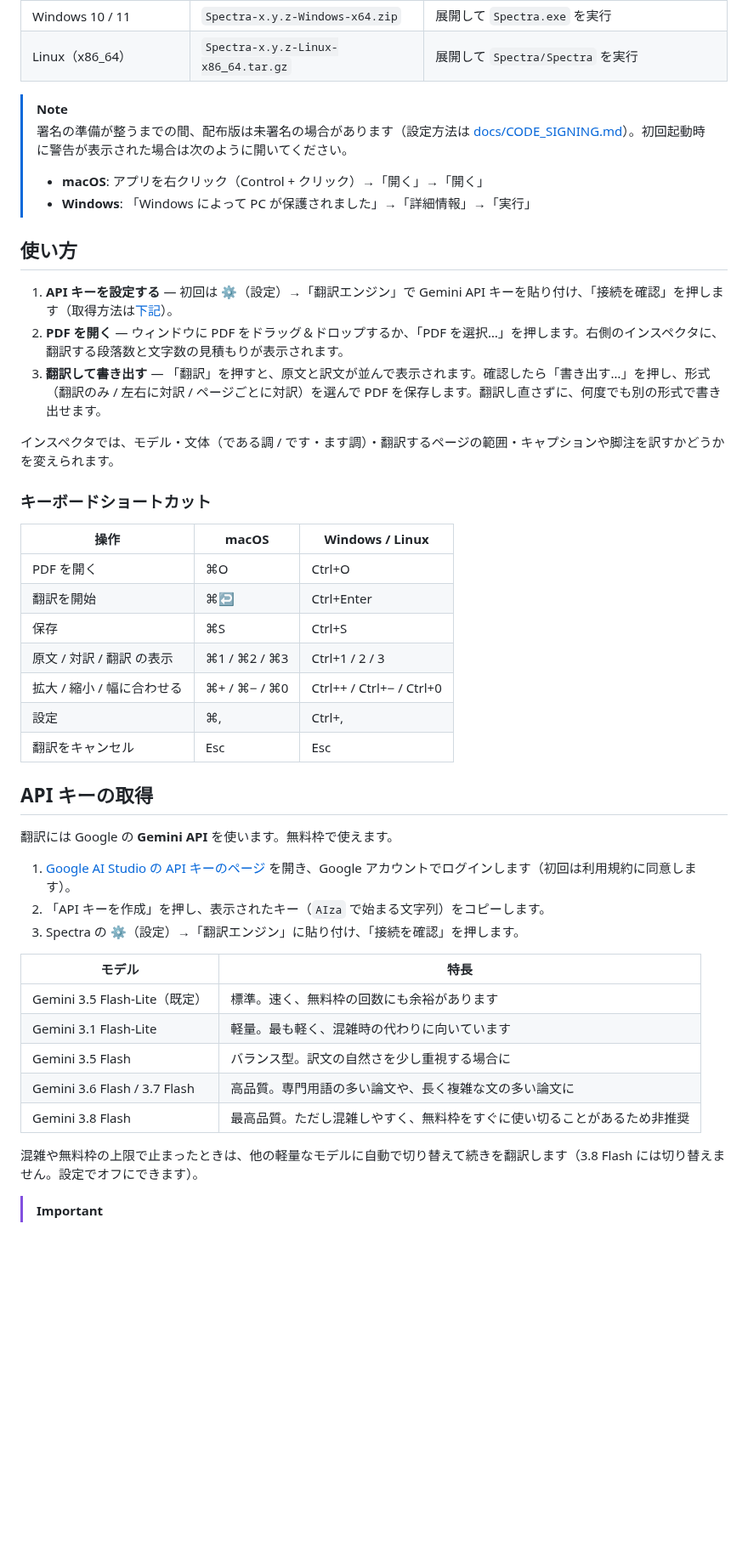
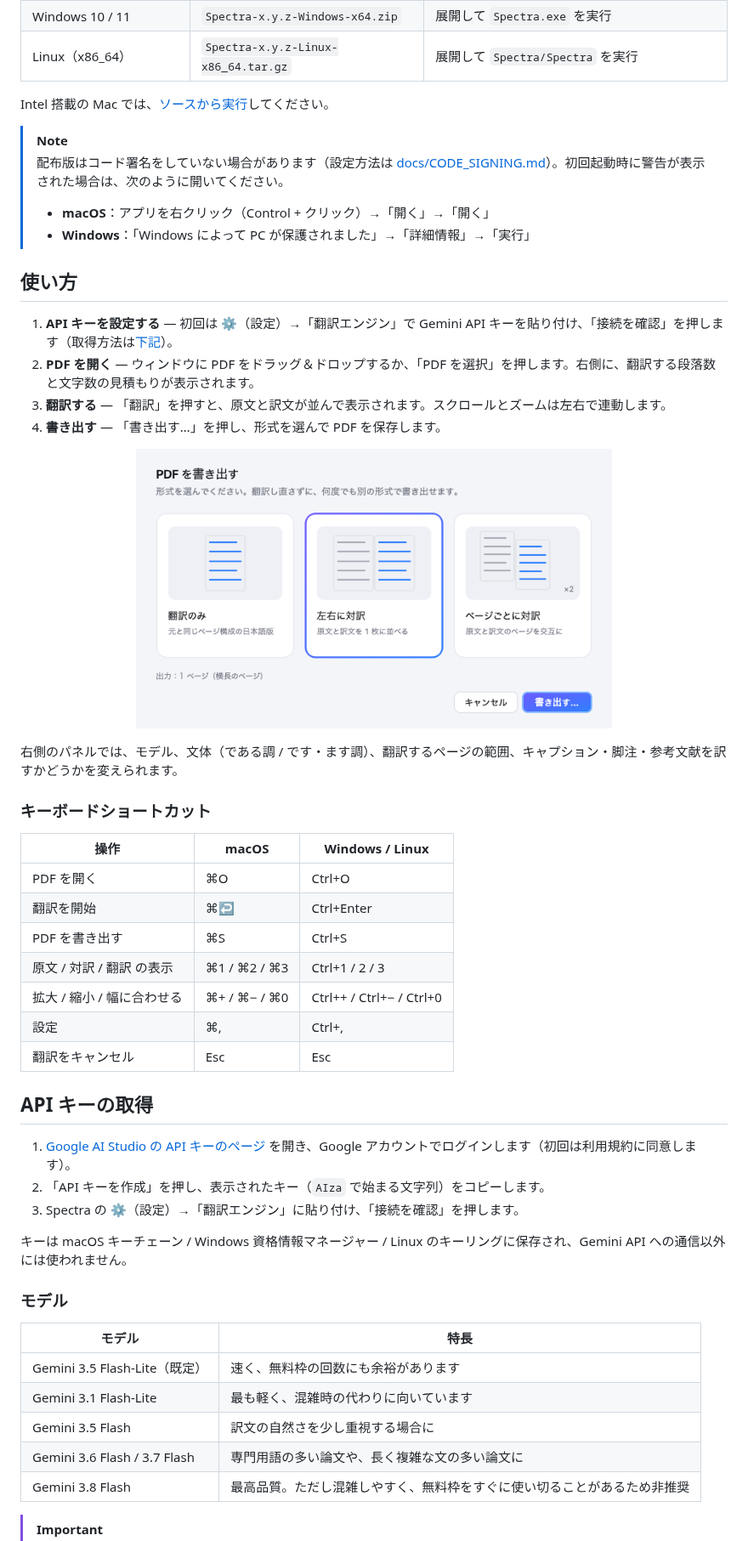
Before and after one commit to myuto2490/Spectra, a Markdown page: README.md, the part around one of its changes. Shown at 85% size. Drawn GitHub-style; pictures changed too: docs/images/screenshot-export.png (added); blank space fills up the shorter version.

```diff
--- a/README.md
+++ b/README.md
@@ -46,19 +48,26 @@
 | Windows 10 / 11 | `Spectra-x.y.z-Windows-x64.zip` | 展開して `Spectra.exe` を実行 |
 | Linux（x86_64） | `Spectra-x.y.z-Linux-x86_64.tar.gz` | 展開して `Spectra/Spectra` を実行 |
 
+Intel 搭載の Mac では、[ソースから実行](#開発)してください。
+
 > [!NOTE]
-> 署名の準備が整うまでの間、配布版は未署名の場合があります（設定方法は [docs/CODE_SIGNING.md](docs/CODE_SIGNING.md)）。初回起動時に警告が表示された場合は次のように開いてください。
+> 配布版はコード署名をしていない場合があります（設定方法は [docs/CODE_SIGNING.md](docs/CODE_SIGNING.md)）。初回起動時に警告が表示された場合は、次のように開いてください。
 >
-> - **macOS**: アプリを右クリック（Control + クリック）→「開く」→「開く」
-> - **Windows**: 「Windows によって PC が保護されました」→「詳細情報」→「実行」
+> - **macOS**：アプリを右クリック（Control + クリック）→「開く」→「開く」
+> - **Windows**：「Windows によって PC が保護されました」→「詳細情報」→「実行」
 
 ## 使い方
 
 1. **API キーを設定する** — 初回は ⚙（設定）→「翻訳エンジン」で Gemini API キーを貼り付け、「接続を確認」を押します（取得方法は[下記](#api-キーの取得)）。
-2. **PDF を開く** — ウィンドウに PDF をドラッグ＆ドロップするか、「PDF を選択…」を押します。右側のインスペクタに、翻訳する段落数と文字数の見積もりが表示されます。
-3. **翻訳して書き出す** — 「翻訳」を押すと、原文と訳文が並んで表示されます。確認したら「書き出す…」を押し、形式（翻訳のみ / 左右に対訳 / ページごとに対訳）を選んで PDF を保存します。翻訳し直さずに、何度でも別の形式で書き出せます。
+2. **PDF を開く** — ウィンドウに PDF をドラッグ＆ドロップするか、「PDF を選択」を押します。右側に、翻訳する段落数と文字数の見積もりが表示されます。
+3. **翻訳する** — 「翻訳」を押すと、原文と訳文が並んで表示されます。スクロールとズームは左右で連動します。
+4. **書き出す** — 「書き出す…」を押し、形式を選んで PDF を保存します。
 
-インスペクタでは、モデル・文体（である調 / です・ます調）・翻訳するページの範囲・キャプションや脚注を訳すかどうかを変えられます。
+<p align="center">
+  <img src="docs/images/screenshot-export.png" width="560" alt="書き出す形式を 3 枚のカードから選ぶ画面">
+</p>
+
+右側のパネルでは、モデル、文体（である調 / です・ます調）、翻訳するページの範囲、キャプション・脚注・参考文献を訳すかどうかを変えられます。
 
 ### キーボードショートカット
 
@@ -66,7 +75,7 @@
 | --- | --- | --- |
 | PDF を開く | ⌘O | Ctrl+O |
 | 翻訳を開始 | ⌘↩ | Ctrl+Enter |
-| 保存 | ⌘S | Ctrl+S |
+| PDF を書き出す | ⌘S | Ctrl+S |
 | 原文 / 対訳 / 翻訳 の表示 | ⌘1 / ⌘2 / ⌘3 | Ctrl+1 / 2 / 3 |
 | 拡大 / 縮小 / 幅に合わせる | ⌘+ / ⌘− / ⌘0 | Ctrl++ / Ctrl+− / Ctrl+0 |
 | 設定 | ⌘, | Ctrl+, |
@@ -74,20 +83,20 @@
 
 ## API キーの取得
 
-翻訳には Google の **Gemini API** を使います。無料枠で使えます。
-
 1. [Google AI Studio の API キーのページ](https://aistudio.google.com/apikey) を開き、Google アカウントでログインします（初回は利用規約に同意します）。
 2. 「API キーを作成」を押し、表示されたキー（`AIza` で始まる文字列）をコピーします。
 3. Spectra の ⚙（設定）→「翻訳エンジン」に貼り付け、「接続を確認」を押します。
 
+キーは macOS キーチェーン / Windows 資格情報マネージャー / Linux のキーリングに保存され、Gemini API への通信以外には使われません。
+
+### モデル
+
 | モデル | 特長 |
 | --- | --- |
-| Gemini 3.5 Flash-Lite（既定） | 標準。速く、無料枠の回数にも余裕があります |
-| Gemini 3.1 Flash-Lite | 軽量。最も軽く、混雑時の代わりに向いています |
-| Gemini 3.5 Flash | バランス型。訳文の自然さを少し重視する場合に |
-| Gemini 3.6 Flash / 3.7 Flash | 高品質。専門用語の多い論文や、長く複雑な文の多い論文に |
+| Gemini 3.5 Flash-Lite（既定） | 速く、無料枠の回数にも余裕があります |
+| Gemini 3.1 Flash-Lite | 最も軽く、混雑時の代わりに向いています |
+| Gemini 3.5 Flash | 訳文の自然さを少し重視する場合に |
+| Gemini 3.6 Flash / 3.7 Flash | 専門用語の多い論文や、長く複雑な文の多い論文に |
 | Gemini 3.8 Flash | 最高品質。ただし混雑しやすく、無料枠をすぐに使い切ることがあるため非推奨 |
 
-混雑や無料枠の上限で止まったときは、他の軽量なモデルに自動で切り替えて続きを翻訳します（3.8 Flash には切り替えません。設定でオフにできます）。
-
 > [!IMPORTANT]
```
Also changed, not shown: other parts of README.md (+35 -32 lines), CHANGELOG.md (+34 -34 lines), docs/images/before-after.png, docs/images/screenshot-dark.png, docs/images/screenshot-empty.png, docs/images/screenshot-light.png, 1 other file.
